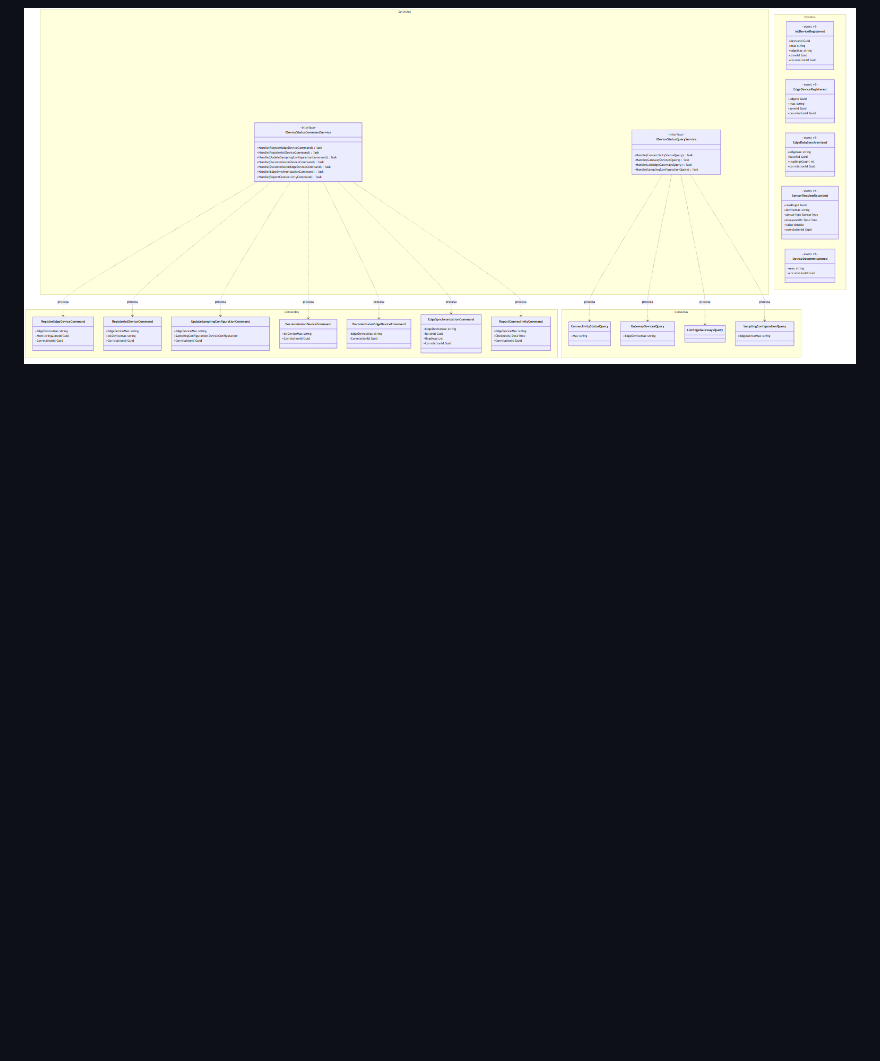
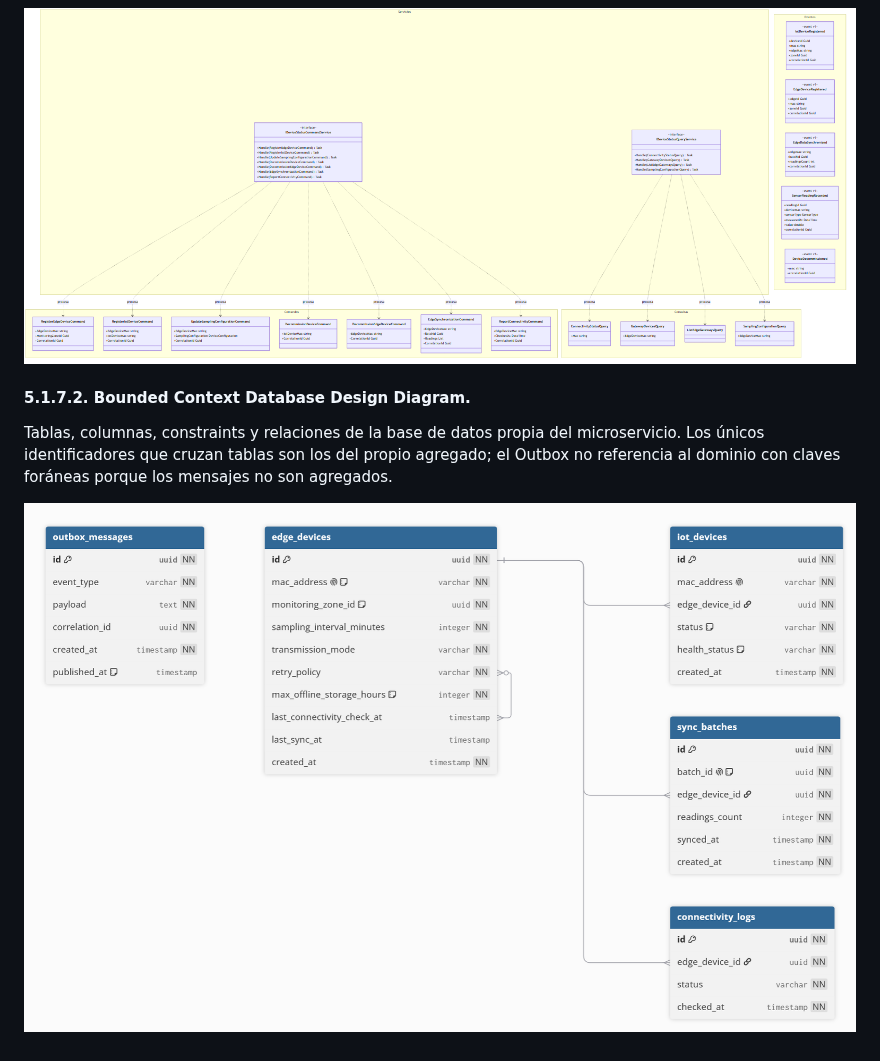
Before and after one commit to 1ASI0728-Equipo2-Arquitectura-Software/smartpalm-report, a Markdown page: 50-chapter-5-tactical-level-software-design/51-bounded-context-iot-device-management/51-1-bounded-context-iot-device-management.md, the part around the change. Drawn GitHub-style; pictures changed too: assets/chapter5/51-bounded-context-iot-device-management/51-database-diagram.png (added); blank space fills up the shorter version.

Commit message:
docs(51): add BC-01 database design diagram

```diff
--- a/50-chapter-5-tactical-level-software-design/51-bounded-context-iot-device-management/51-1-bounded-context-iot-device-management.md
+++ b/50-chapter-5-tactical-level-software-design/51-bounded-context-iot-device-management/51-1-bounded-context-iot-device-management.md
@@ -520,3 +520,9 @@ Modelo estructural (agregada, entidades, value object, enumeraciones, repositori
 ![BC-01 clases de dominio - modelo (UML)](../../assets/chapter5/51-bounded-context-iot-device-management/51-domain-class-diagram.png)
 
 ![BC-01 clases de dominio - contratos y mensajes (UML)](../../assets/chapter5/51-bounded-context-iot-device-management/51-domain-contracts-diagram.png)
+
+#### 5.1.7.2. Bounded Context Database Design Diagram.
+
+Tablas, columnas, constraints y relaciones de la base de datos propia del microservicio. Los únicos identificadores que cruzan tablas son los del propio agregado; el Outbox no referencia al dominio con claves foráneas porque los mensajes no son agregados.
+
+![BC-01 diagrama de BD](../../assets/chapter5/51-bounded-context-iot-device-management/51-database-diagram.png)
```
